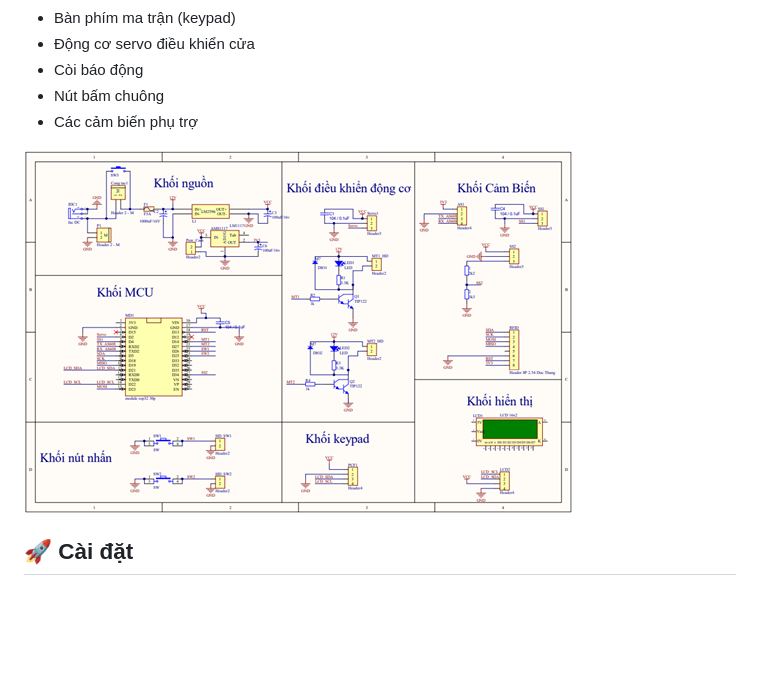
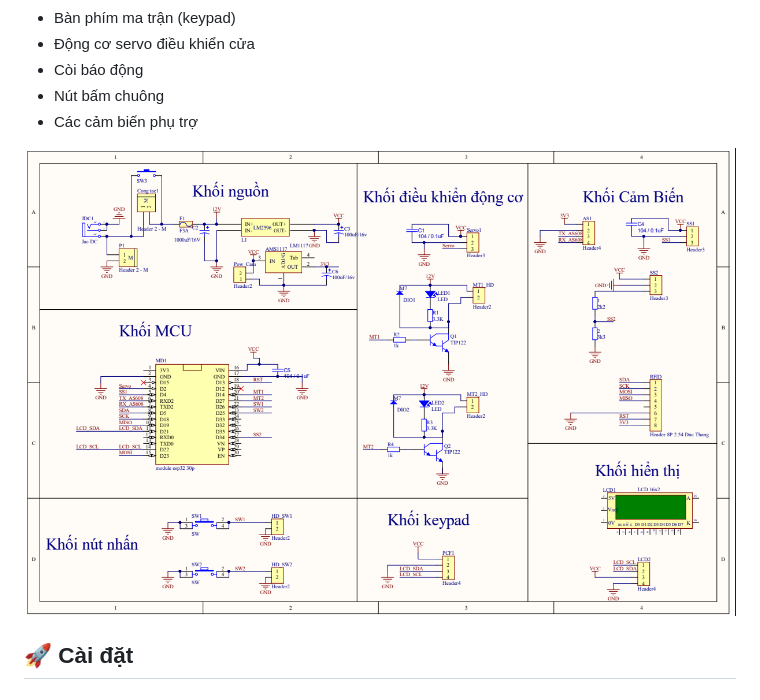
Before and after one commit to TRANPHUONGNAM2912/Automated_door_systems_with_surveillance_camera_integration, a Markdown page: README.md, the part around the change. Drawn GitHub-style; pictures changed too: docs/images/Picture2.png (deleted), docs/images/picture.png (added); blank space fills up the shorter version.

```diff
--- a/README.md
+++ b/README.md
@@ -84,7 +84,7 @@ Dự án này là một giải pháp hoàn chỉnh cho hệ thống cửa tự
 - Nút bấm chuông
 - Các cảm biến phụ trợ
 
-![Sơ đồ kết nối](docs/images/Picture2.png)
+![Sơ đồ kết nối](docs/images/picture.png)
 ## 🚀 Cài đặt
 
 ### Yêu cầu phần cứng
```
